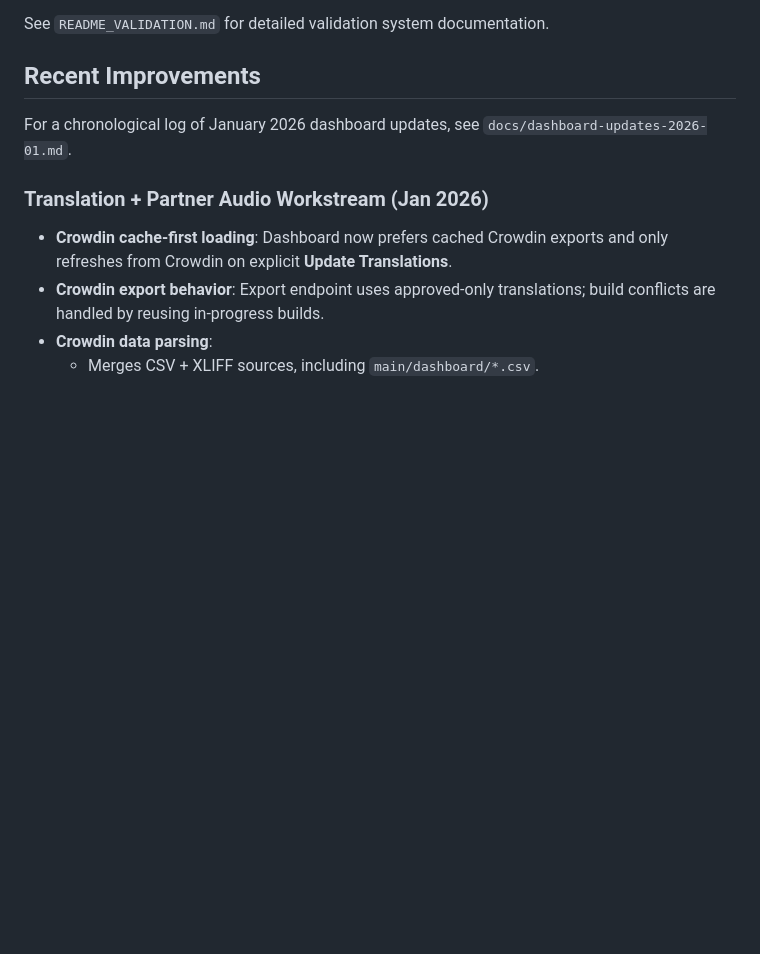
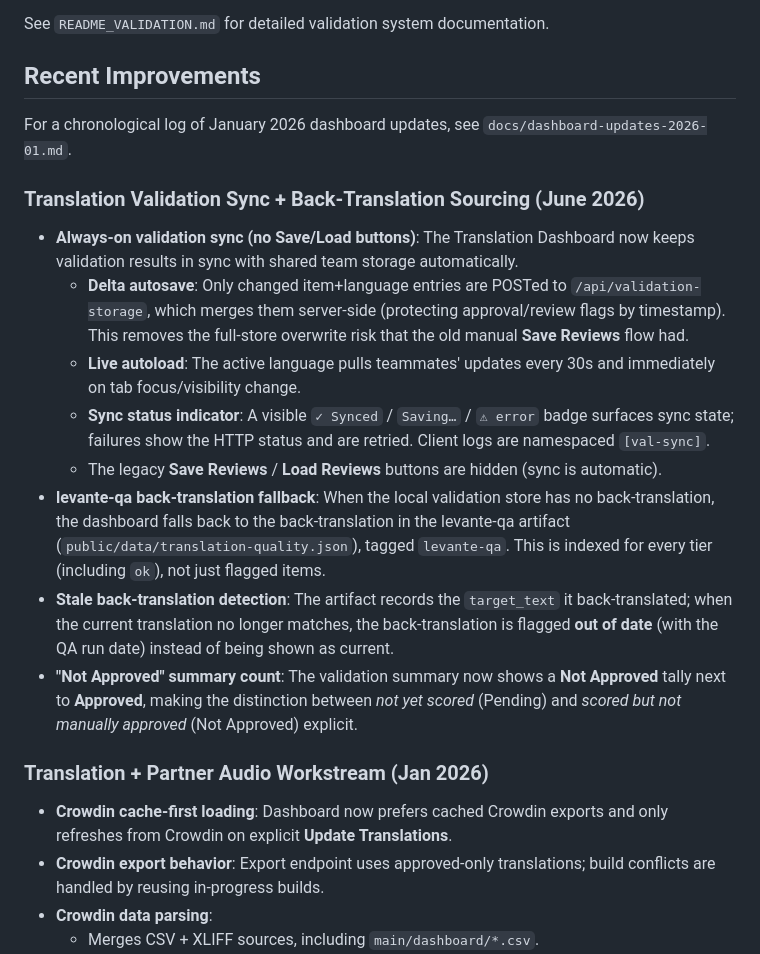
Before and after one commit to levante-framework/levante-web-dashboard, a Markdown page: README.md, the part around the change. Drawn GitHub-style; blank space fills up the shorter version.

Commit message:
docs: document validation sync, back-translation sourcing, Not Approved count

```diff
--- a/README.md
+++ b/README.md
@@ -386,6 +386,16 @@ See `README_VALIDATION.md` for detailed validation system documentation.
 
 For a chronological log of January 2026 dashboard updates, see `docs/dashboard-updates-2026-01.md`.
 
+### Translation Validation Sync + Back-Translation Sourcing (June 2026)
+- **Always-on validation sync (no Save/Load buttons)**: The Translation Dashboard now keeps validation results in sync with shared team storage automatically.
+  - **Delta autosave**: Only changed item+language entries are POSTed to `/api/validation-storage`, which merges them server-side (protecting approval/review flags by timestamp). This removes the full-store overwrite risk that the old manual **Save Reviews** flow had.
+  - **Live autoload**: The active language pulls teammates' updates every 30s and immediately on tab focus/visibility change.
+  - **Sync status indicator**: A visible `✓ Synced` / `Saving…` / `⚠ error` badge surfaces sync state; failures show the HTTP status and are retried. Client logs are namespaced `[val-sync]`.
+  - The legacy **Save Reviews** / **Load Reviews** buttons are hidden (sync is automatic).
+- **levante-qa back-translation fallback**: When the local validation store has no back-translation, the dashboard falls back to the back-translation in the levante-qa artifact (`public/data/translation-quality.json`), tagged `levante-qa`. This is indexed for every tier (including `ok`), not just flagged items.
+- **Stale back-translation detection**: The artifact records the `target_text` it back-translated; when the current translation no longer matches, the back-translation is flagged **out of date** (with the QA run date) instead of being shown as current.
+- **"Not Approved" summary count**: The validation summary now shows a **Not Approved** tally next to **Approved**, making the distinction between *not yet scored* (Pending) and *scored but not manually approved* (Not Approved) explicit.
+
 ### Translation + Partner Audio Workstream (Jan 2026)
 - **Crowdin cache-first loading**: Dashboard now prefers cached Crowdin exports and only refreshes from Crowdin on explicit **Update Translations**.
 - **Crowdin export behavior**: Export endpoint uses approved-only translations; build conflicts are handled by reusing in-progress builds.
```
